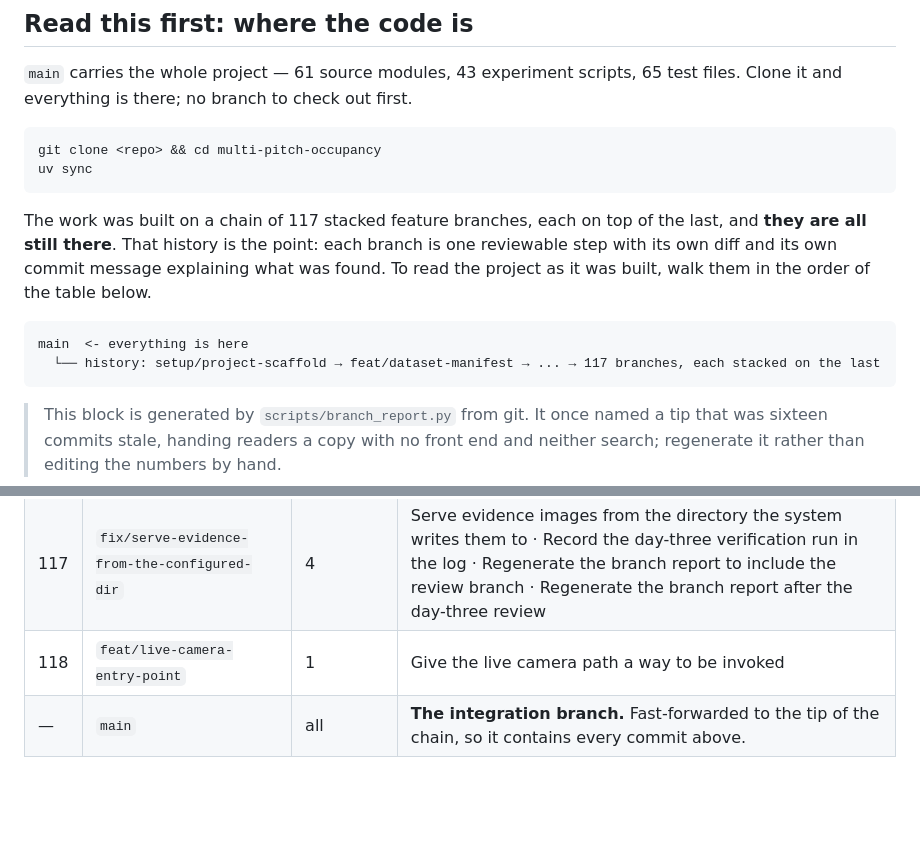
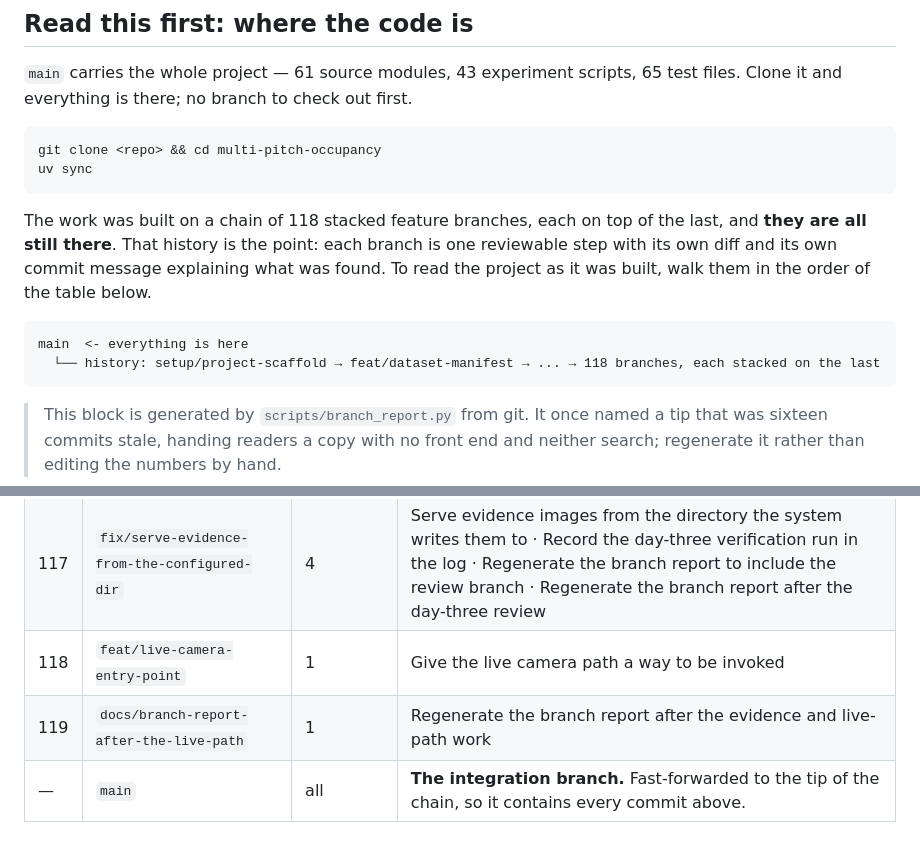
Before and after one commit to Mariam-Srour2003/multi-pitch-occupancy, a Markdown page: docs/CODEBASE.md, 2 parts joined by grey strips. GitHub-like rendering; blank space fills up the shorter version.

Commit message:
Close out the branch report for this run
Rows 117 and 118 - the evidence fix and the live entry point - are the substance and are
now both recorded. Regenerating always leaves the regeneration's own branch one row
behind, which is the lag the script's header describes rather than a document that is
wrong; stopping here rather than chasing it.

````diff
--- a/docs/CODEBASE.md
+++ b/docs/CODEBASE.md
@@ -16,14 +16,14 @@ git clone <repo> && cd multi-pitch-occupancy
 uv sync
 ```
 
-The work was built on a chain of 117 stacked feature branches, each on top of the last, and
+The work was built on a chain of 118 stacked feature branches, each on top of the last, and
 **they are all still there**. That history is the point: each branch is one reviewable step
 with its own diff and its own commit message explaining what was found. To read the project as
 it was built, walk them in the order of the table below.
 
 ```
 main  <- everything is here
-  └── history: setup/project-scaffold → feat/dataset-manifest → ... → 117 branches, each stacked on the last
+  └── history: setup/project-scaffold → feat/dataset-manifest → ... → 118 branches, each stacked on the last
 ```
 
 > This block is generated by `scripts/branch_report.py` from git. It once named a tip that
@@ -157,6 +157,7 @@ main  <- everything is here
 | 116 | `docs/pm-review-day-three` | 1 | Write the day-three review: existence is not health |
 | 117 | `fix/serve-evidence-from-the-configured-dir` | 4 | Serve evidence images from the directory the system writes them to · Record the day-three verification run in the log · Regenerate the branch report to include the review branch · Regenerate the branch report after the day-three review |
 | 118 | `feat/live-camera-entry-point` | 1 | Give the live camera path a way to be invoked |
+| 119 | `docs/branch-report-after-the-live-path` | 1 | Regenerate the branch report after the evidence and live-path work |
 | — | `main` | all | **The integration branch.** Fast-forwarded to the tip of the chain, so it contains every commit above. |
 <!-- branch-table:end -->
 
````
